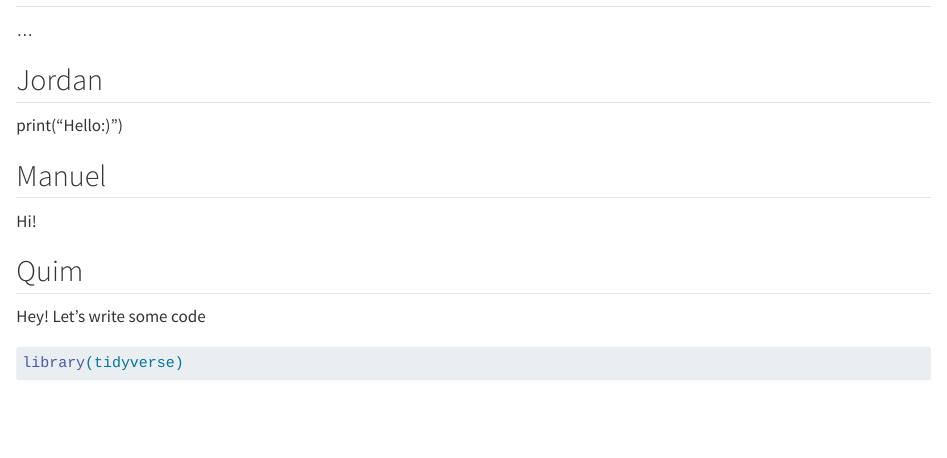
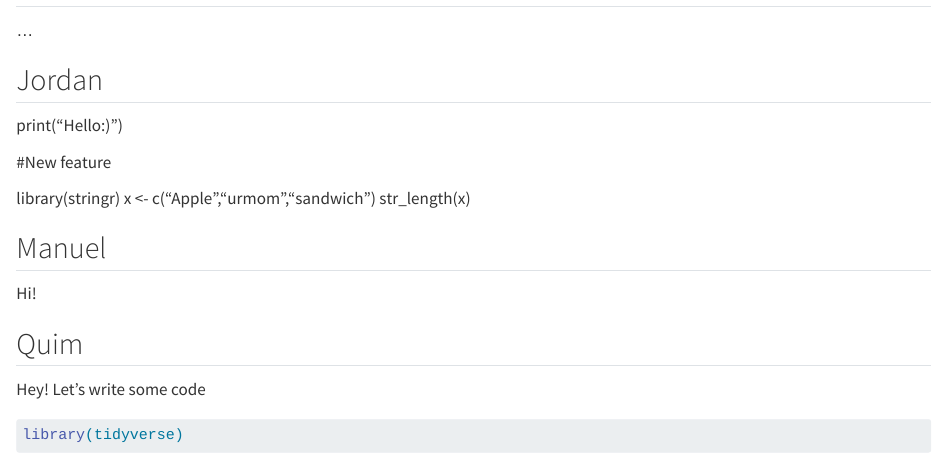
Before and after one commit to rforbiodatascience23/group01, a Quarto document (group_document.qmd): the page in a window 1100 px wide, from its top. Rendered offline with R 4.5, knitr and Pandoc in place of Quarto, with nearby package versions.

Commit message:
new feature from s222497

```diff
--- a/group_document.qmd
+++ b/group_document.qmd
@@ -5,6 +5,13 @@
 
 ## Jordan
 print("Hello:)")
+
+#New feature
+
+library(stringr)
+x <- c("Apple","urmom","sandwich")
+str_length(x)
+
 
 
 ## Manuel
```
